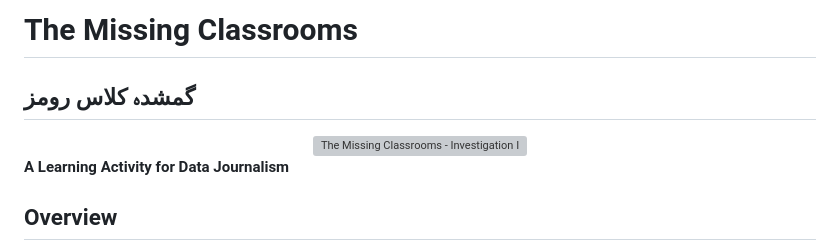
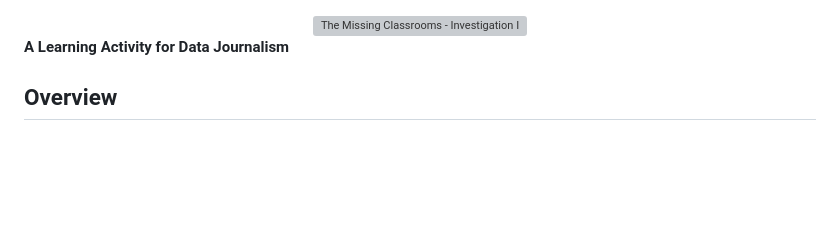
Before and after one commit to Seth-arc/missing_classrooms, a Markdown page: README.md, the part around the change printed below. Drawn GitHub-style; blank space fills up the shorter version; grey boxes are pictures that could not be loaded.

```diff
--- a/README.md
+++ b/README.md
@@ -1,4 +1 @@
-# The Missing Classrooms
-## گمشدہ کلاس رومز
-
 <div align="center">
```
Also changed, not shown: other parts of README.md (+1 -1 lines).
